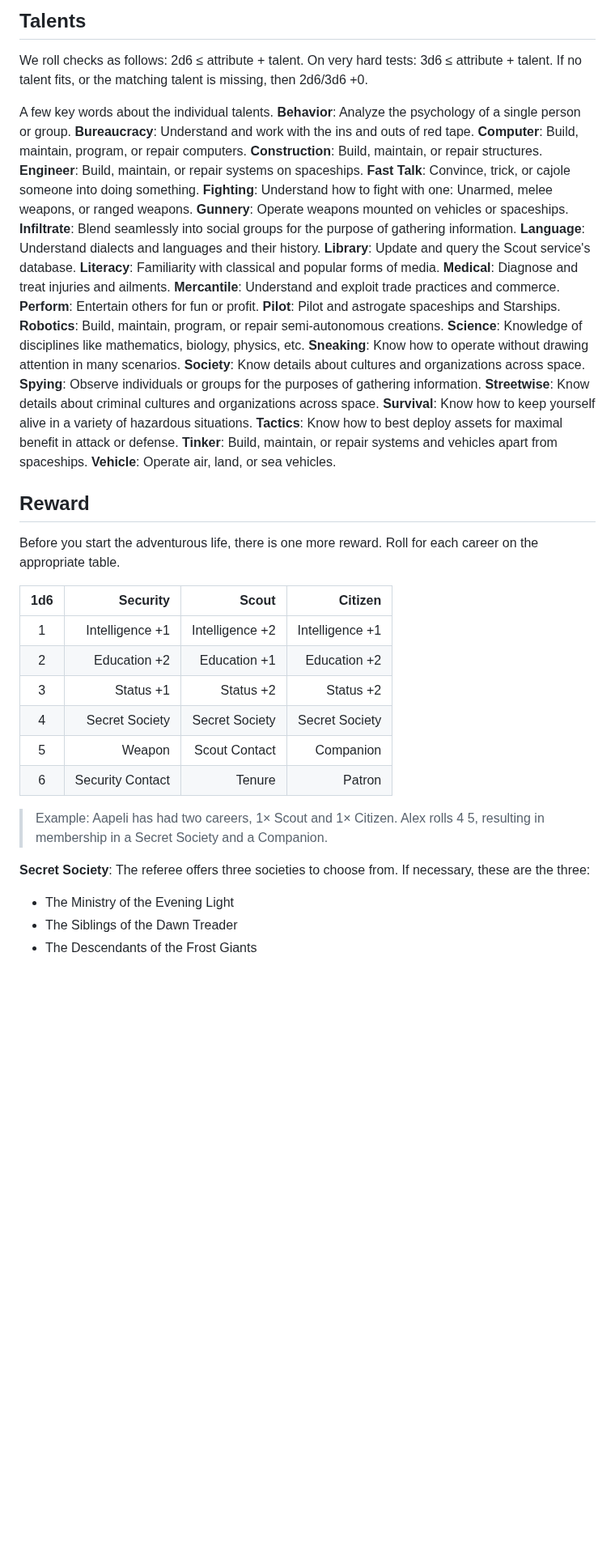
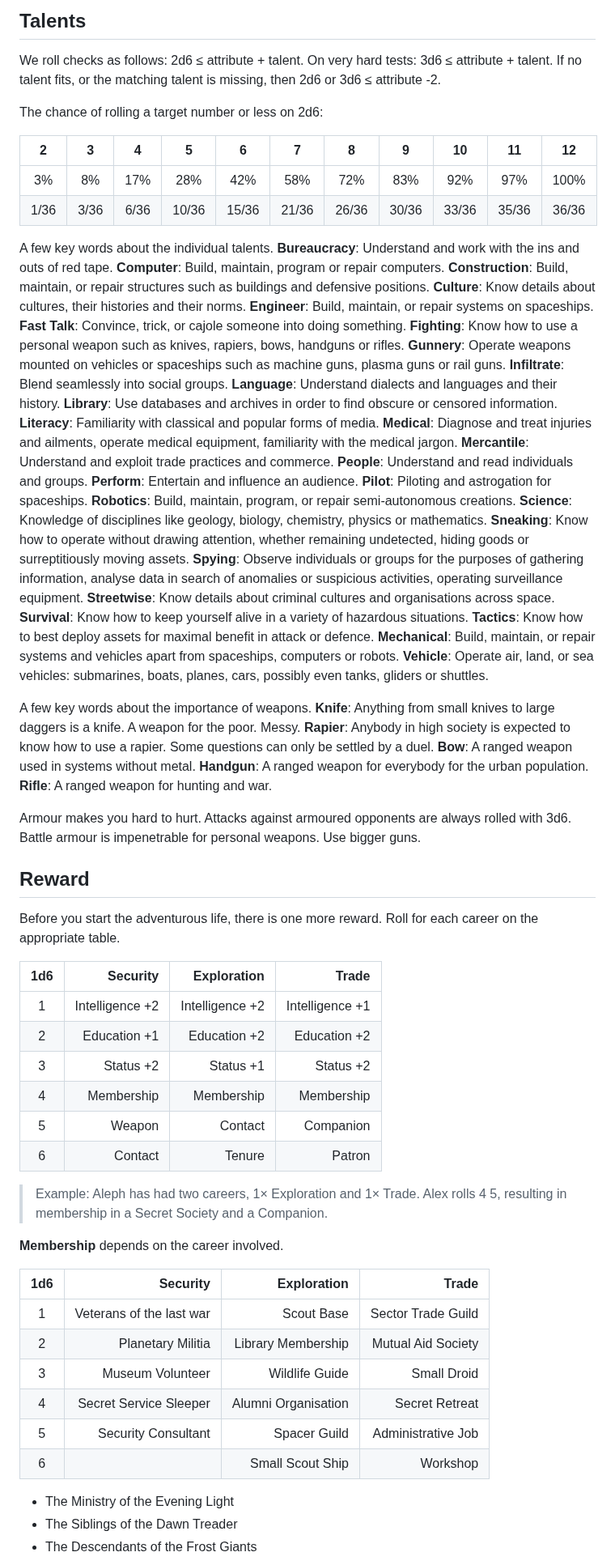
Before and after one commit to kensanata/just-halberds, a Markdown page: Halbardier.md, the part around one of its changes. Shown at 81% size. Drawn GitHub-style; blank space fills up the shorter version.

Commit message:
Small changes
Skill rename: Society → Culture; Behaviour → People. Unskilled tests
are at -2. Add a percentage table for 2d6 rolls.

```diff
--- a/Halbardier.md
+++ b/Halbardier.md
@@ -230,57 +230,84 @@ Otherwise, you determine the consequences with 1d6.
 
 We roll checks as follows: 2d6 ≤ attribute + talent. On very hard
 tests: 3d6 ≤ attribute + talent. If no talent fits, or the matching
-talent is missing, then 2d6/3d6 +0.
+talent is missing, then 2d6 or 3d6 ≤ attribute -2.
+
+The chance of rolling a target number or less on 2d6:
+
+| 2    | 3    | 4    | 5     | 6     | 7     | 8     | 9     | 10    | 11    | 12    |
+|:----:|:----:|:----:|:-----:|:-----:|:-----:|:-----:|:-----:|:-----:|:-----:|:-----:|
+| 3%   | 8%   | 17%  | 28%   | 42%   | 58%   | 72%   | 83%   | 92%   | 97%   | 100%  |
+| 1/36 | 3/36 | 6/36 | 10/36 | 15/36 | 21/36 | 26/36 | 30/36 | 33/36 | 35/36 | 36/36 |
 
 A few key words about the individual talents.
-**Behavior**: Analyze the psychology of a single person or group.
 **Bureaucracy**: Understand and work with the ins and outs of red tape.
-**Computer**: Build, maintain, program, or repair computers.
-**Construction**: Build, maintain, or repair structures.
+**Computer**: Build, maintain, program or repair computers.
+**Construction**: Build, maintain, or repair structures such as buildings and defensive positions.
+**Culture**: Know details about cultures, their histories and their norms.
 **Engineer**: Build, maintain, or repair systems on spaceships.
 **Fast Talk**: Convince, trick, or cajole someone into doing something.
-**Fighting**: Understand how to fight with one: Unarmed, melee weapons, or ranged weapons.
-**Gunnery**: Operate weapons mounted on vehicles or spaceships.
-**Infiltrate**: Blend seamlessly into social groups for the purpose of gathering information.
+**Fighting**: Know how to use a personal weapon such as knives, rapiers, bows, handguns or rifles.
+**Gunnery**: Operate weapons mounted on vehicles or spaceships such as machine guns, plasma guns or rail guns.
+**Infiltrate**: Blend seamlessly into social groups.
 **Language**: Understand dialects and languages and their history.
-**Library**: Update and query the Scout service's database.
+**Library**: Use databases and archives in order to find obscure or censored information.
 **Literacy**: Familiarity with classical and popular forms of media.
-**Medical**: Diagnose and treat injuries and ailments.
+**Medical**: Diagnose and treat injuries and ailments, operate medical equipment, familiarity with the medical jargon.
 **Mercantile**: Understand and exploit trade practices and commerce.
-**Perform**: Entertain others for fun or profit.
-**Pilot**: Pilot and astrogate spaceships and Starships.
+**People**: Understand and read individuals and groups.
+**Perform**: Entertain and influence an audience.
+**Pilot**: Piloting and astrogation for spaceships.
 **Robotics**: Build, maintain, program, or repair semi-autonomous creations.
-**Science**: Knowledge of disciplines like mathematics, biology, physics, etc.
-**Sneaking**: Know how to operate without drawing attention in many scenarios.
-**Society**: Know details about cultures and organizations across space.
-**Spying**: Observe individuals or groups for the purposes of gathering information.
-**Streetwise**: Know details about criminal cultures and organizations across space.
+**Science**: Knowledge of disciplines like geology, biology, chemistry, physics or mathematics.
+**Sneaking**: Know how to operate without drawing attention, whether remaining undetected, hiding goods or surreptitiously moving assets.
+**Spying**: Observe individuals or groups for the purposes of gathering information, analyse data in search of anomalies or suspicious activities, operating surveillance equipment.
+**Streetwise**: Know details about criminal cultures and organisations across space.
 **Survival**: Know how to keep yourself alive in a variety of hazardous situations.
-**Tactics**: Know how to best deploy assets for maximal benefit in attack or defense.
-**Tinker**: Build, maintain, or repair systems and vehicles apart from spaceships.
-**Vehicle**: Operate air, land, or sea vehicles.
-<div style="break-after: always;"></div>
+**Tactics**: Know how to best deploy assets for maximal benefit in attack or defence.
+**Mechanical**: Build, maintain, or repair systems and vehicles apart from spaceships, computers or robots.
+**Vehicle**: Operate air, land, or sea vehicles: submarines, boats, planes, cars, possibly even tanks, gliders or shuttles.
+
+A few key words about the importance of weapons. **Knife**: Anything
+from small knives to large daggers is a knife. A weapon for the poor.
+Messy. **Rapier**: Anybody in high society is expected to know how to
+use a rapier. Some questions can only be settled by a duel. **Bow**: A
+ranged weapon used in systems without metal. **Handgun**: A ranged
+weapon for everybody for the urban population. **Rifle**: A ranged
+weapon for hunting and war.
+
+Armour makes you hard to hurt. Attacks against armoured opponents are
+always rolled with 3d6. Battle armour is impenetrable for personal
+weapons. Use bigger guns.
 
 ## Reward
 
 Before you start the adventurous life, there is one more reward. Roll
 for each career on the appropriate table.
 
-| 1d6 |         Security |           Scout |         Citizen |
-|:---:|-----------------:|----------------:|----------------:|
-| 1   |  Intelligence +1 | Intelligence +2 | Intelligence +1 |
-| 2   |     Education +2 |    Education +1 |    Education +2 |
-| 3   |        Status +1 |       Status +2 |       Status +2 |
-| 4   |   Secret Society |  Secret Society |  Secret Society |
-| 5   |           Weapon |   Scout Contact |       Companion |
-| 6   | Security Contact |          Tenure |          Patron |
+| 1d6 |        Security |     Exploration |           Trade |
+|:---:|----------------:|----------------:|----------------:|
+| 1   | Intelligence +2 | Intelligence +2 | Intelligence +1 |
+| 2   |    Education +1 |    Education +2 |    Education +2 |
+| 3   |       Status +2 |       Status +1 |       Status +2 |
+| 4   |      Membership |      Membership |      Membership |
+| 5   |          Weapon |         Contact |       Companion |
+| 6   |         Contact |          Tenure |          Patron |
 
-> Example: Aapeli has had two careers, 1× Scout and 1× Citizen.
+> Example: Aleph has had two careers, 1× Exploration and 1× Trade.
 > Alex rolls 4 5, resulting in membership in a Secret Society and a
 > Companion.
 
-**Secret Society**: The referee offers three societies to choose
-from. If necessary, these are the three:
+**Membership** depends on the career involved.
+
+| 1d6 |                 Security |         Exploration |              Trade |
+|:---:|-------------------------:|--------------------:|-------------------:|
+| 1   | Veterans of the last war |          Scout Base | Sector Trade Guild |
+| 2   |        Planetary Militia |  Library Membership | Mutual Aid Society |
+| 3   |         Museum Volunteer |      Wildlife Guide |        Small Droid |
+| 4   |   Secret Service Sleeper | Alumni Organisation |     Secret Retreat |
+| 5   |      Security Consultant |        Spacer Guild | Administrative Job |
+| 6   |                          |    Small Scout Ship |           Workshop |
+
 
 * The Ministry of the Evening Light
 * The Siblings of the Dawn Treader
```
Also changed, not shown: other parts of Halbardier.md (+23 -23 lines).
